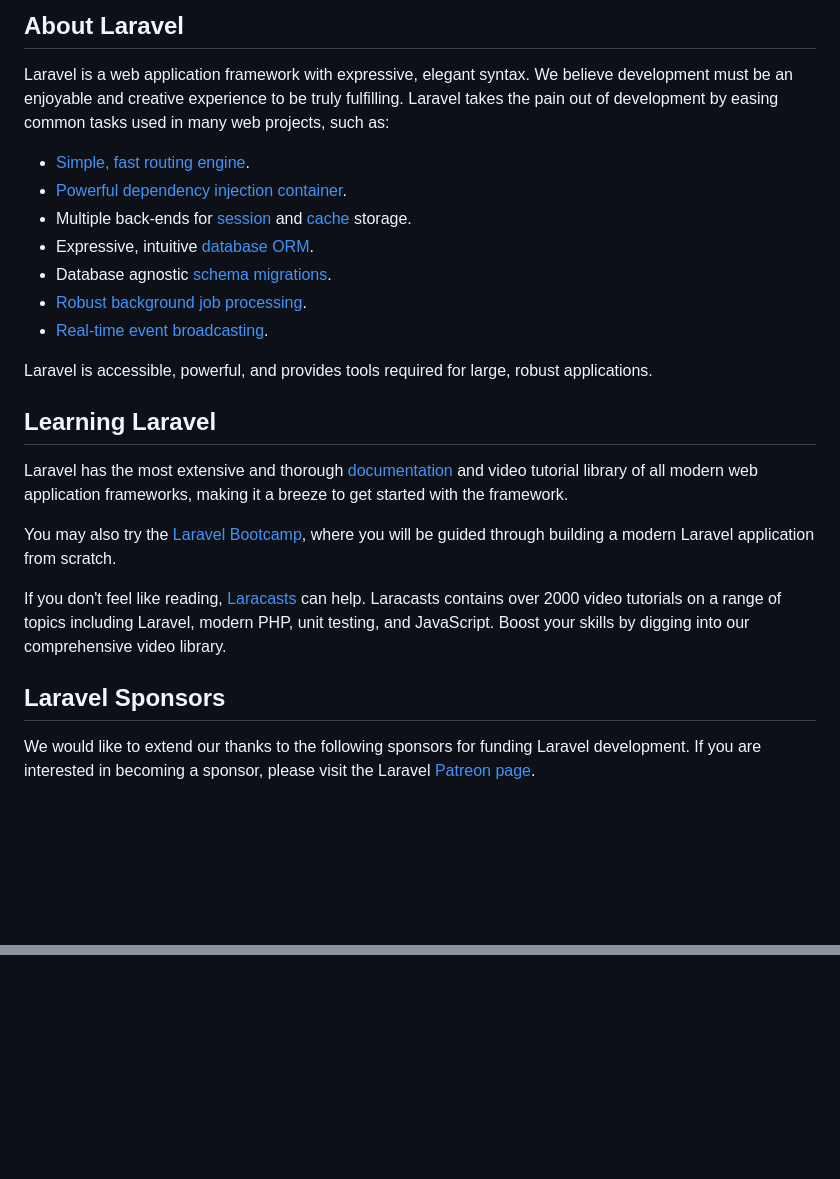
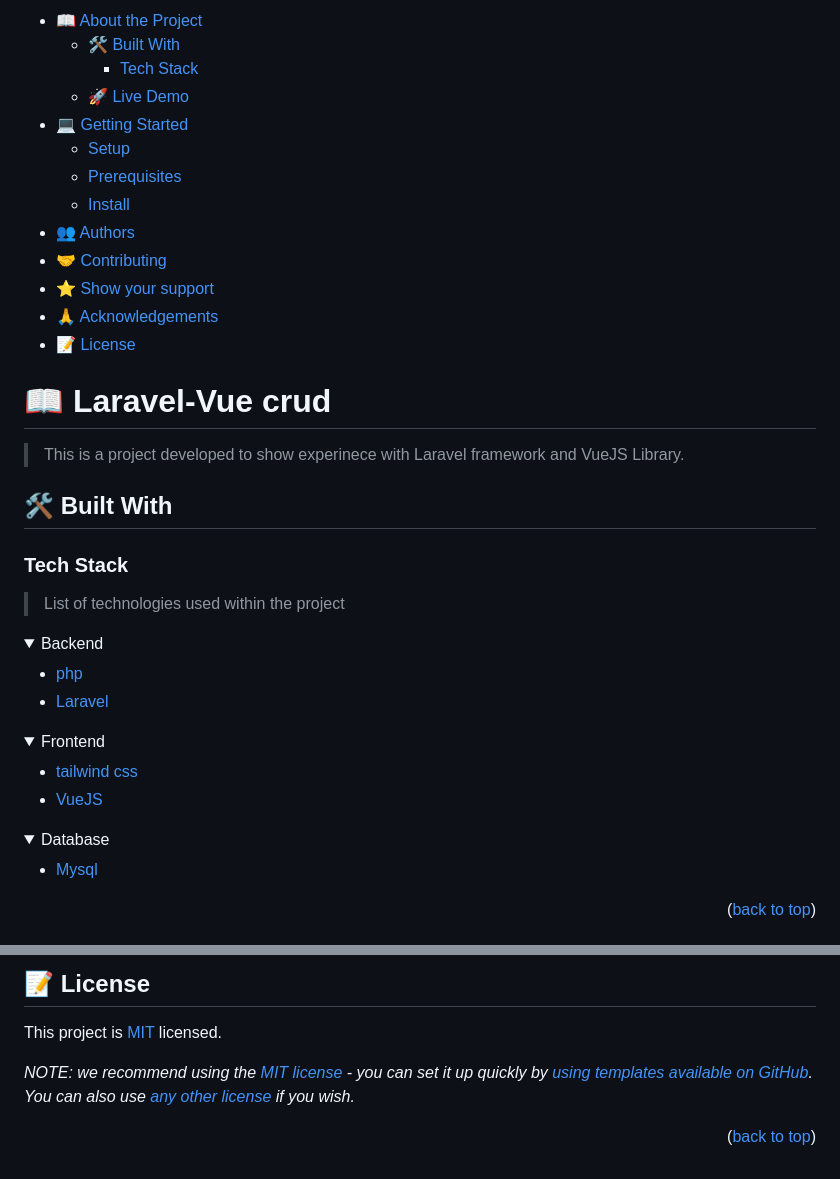
Before and after one commit to GordonOtieno/laravel-vue-crud, a Markdown page: README.md, 2 parts joined by grey strips. GitHub-like rendering; folded sections open; blank space fills up the shorter version.

```diff
--- a/README.md
+++ b/README.md
@@ -9,27 +4,52 @@
 
-## About Laravel
+- [📖 About the Project](#about-project)
+  - [🛠 Built With](#built-with)
+    - [Tech Stack](#tech-stack)
+  - [🚀 Live Demo](#live-demo)
+- [💻 Getting Started](#getting-started)
+  - [Setup](#setup)
+  - [Prerequisites](#prerequisites)
+  - [Install](#install)
+- [👥 Authors](#authors)
+- [🤝 Contributing](#contributing)
+- [⭐️ Show your support](#support)
+- [🙏 Acknowledgements](#acknowledgements)
+- [📝 License](#license)
 
-Laravel is a web application framework with expressive, elegant syntax. We believe development must be an enjoyable and creative experience to be truly fulfilling. Laravel takes the pain out of development by easing common tasks used in many web projects, such as:
+<!-- PROJECT DESCRIPTION -->
 
-- [Simple, fast routing engine](https://laravel.com/docs/routing).
-- [Powerful dependency injection container](https://laravel.com/docs/container).
-- Multiple back-ends for [session](https://laravel.com/docs/session) and [cache](https://laravel.com/docs/cache) storage.
-- Expressive, intuitive [database ORM](https://laravel.com/docs/eloquent).
-- Database agnostic [schema migrations](https://laravel.com/docs/migrations).
-- [Robust background job processing](https://laravel.com/docs/queues).
-- [Real-time event broadcasting](https://laravel.com/docs/broadcasting).
+# 📖 Laravel-Vue crud <a name="about-project"></a>
+> This is a project developed to show experinece with Laravel framework and VueJS Library.
 
-Laravel is accessible, powerful, and provides tools required for large, robust applications.
 
-## Learning Laravel
+## 🛠 Built With <a name="built-with"></a>
 
-Laravel has the most extensive and thorough [documentation](https://laravel.com/docs) and video tutorial library of all modern web application frameworks, making it a breeze to get started with the framework.
+### Tech Stack <a name="tech-stack"></a>
 
-You may also try the [Laravel Bootcamp](https://bootcamp.laravel.com), where you will be guided through building a modern Laravel application from scratch.
+> List of technologies used within the project
 
-If you don't feel like reading, [Laracasts](https://laracasts.com) can help. Laracasts contains over 2000 video tutorials on a range of topics including Laravel, modern PHP, unit testing, and JavaScript. Boost your skills by digging into our comprehensive video library.
+<details>
+  <summary>Backend</summary>
+  <ul>
+    <li><a href="https://www.php.net/">php</a></li>
+    <li><a href="https://laravel.com/">Laravel</a></li>
+  </ul>
+</details>
+<details>
+  <summary>Frontend</summary>
+  <ul>
+      <li><a href="https://tailwindcss.com/">tailwind css</a></li>
+       <li><a href="https://vuejs.org/">VueJS</a></li>
+  </ul>
+</details>
+<details>
+<summary>Database</summary>
+  <ul>
+    <li><a href="https://www.mysql.com/">Mysql</a></li>
+  </ul>
+</details>
 
-## Laravel Sponsors
+<!-- Features -->
 
-We would like to extend our thanks to the following sponsors for funding Laravel development. If you are interested in becoming a sponsor, please visit the Laravel [Patreon page](https://patreon.com/taylorotwell).
+<p align="right">(<a href="#readme-top">back to top</a>)</p>
 
@@ -66,0 +154,7 @@ The Laravel framework is open-sourced software licensed under the [MIT license](
+## 📝 License <a name="license"></a>
+
+This project is [MIT](./MIT.md) licensed.
+
+_NOTE: we recommend using the [MIT license](https://choosealicense.com/licenses/mit/) - you can set it up quickly by [using templates available on GitHub](https://docs.github.com/en/communities/setting-up-your-project-for-healthy-contributions/adding-a-license-to-a-repository). You can also use [any other license](https://choosealicense.com/licenses/) if you wish._
+
+<p align="right">(<a href="#readme-top">back to top</a>)</p>
```
Also changed, not shown: other parts of README.md (+91 -29 lines).
